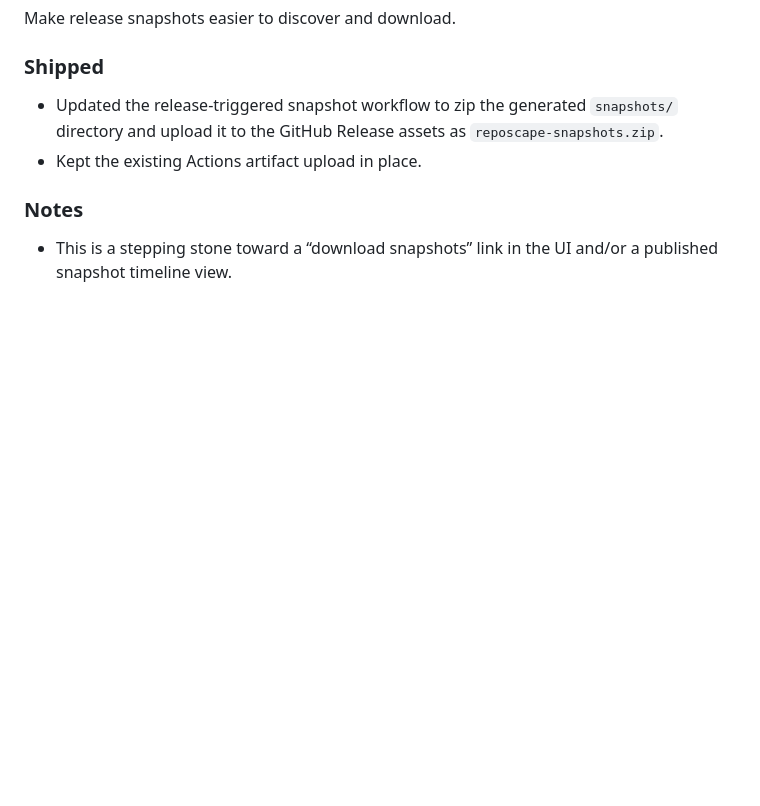
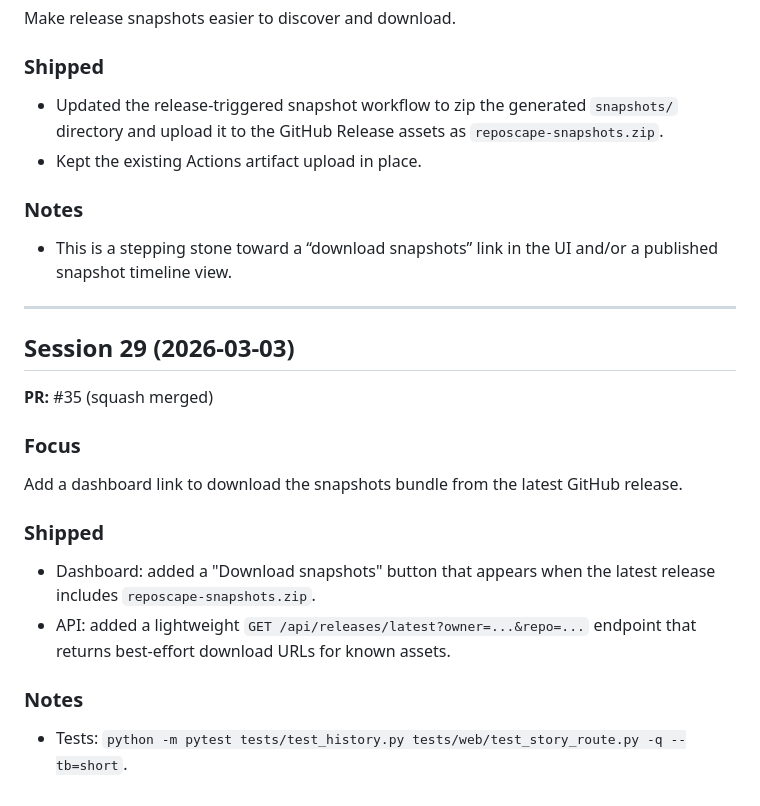
Before and after one commit to gunnargray-dev/reposcape, a Markdown page: SESSION_LOG.md, the part around the change. Drawn GitHub-style; blank space fills up the shorter version.

Commit message:
Docs: update ROADMAP and session log for Session 29

```diff
--- a/SESSION_LOG.md
+++ b/SESSION_LOG.md
@@ -403,3 +403,19 @@ Make release snapshots easier to discover and download.
 
 ### Notes
 - This is a stepping stone toward a “download snapshots” link in the UI and/or a published snapshot timeline view.
+
+---
+
+## Session 29 (2026-03-03)
+
+**PR:** #35 (squash merged)
+
+### Focus
+Add a dashboard link to download the snapshots bundle from the latest GitHub release.
+
+### Shipped
+- Dashboard: added a "Download snapshots" button that appears when the latest release includes `reposcape-snapshots.zip`.
+- API: added a lightweight `GET /api/releases/latest?owner=...&repo=...` endpoint that returns best-effort download URLs for known assets.
+
+### Notes
+- Tests: `python -m pytest tests/test_history.py tests/web/test_story_route.py -q --tb=short`.
```
Also changed, not shown: ROADMAP.md (+1 -0 lines).
